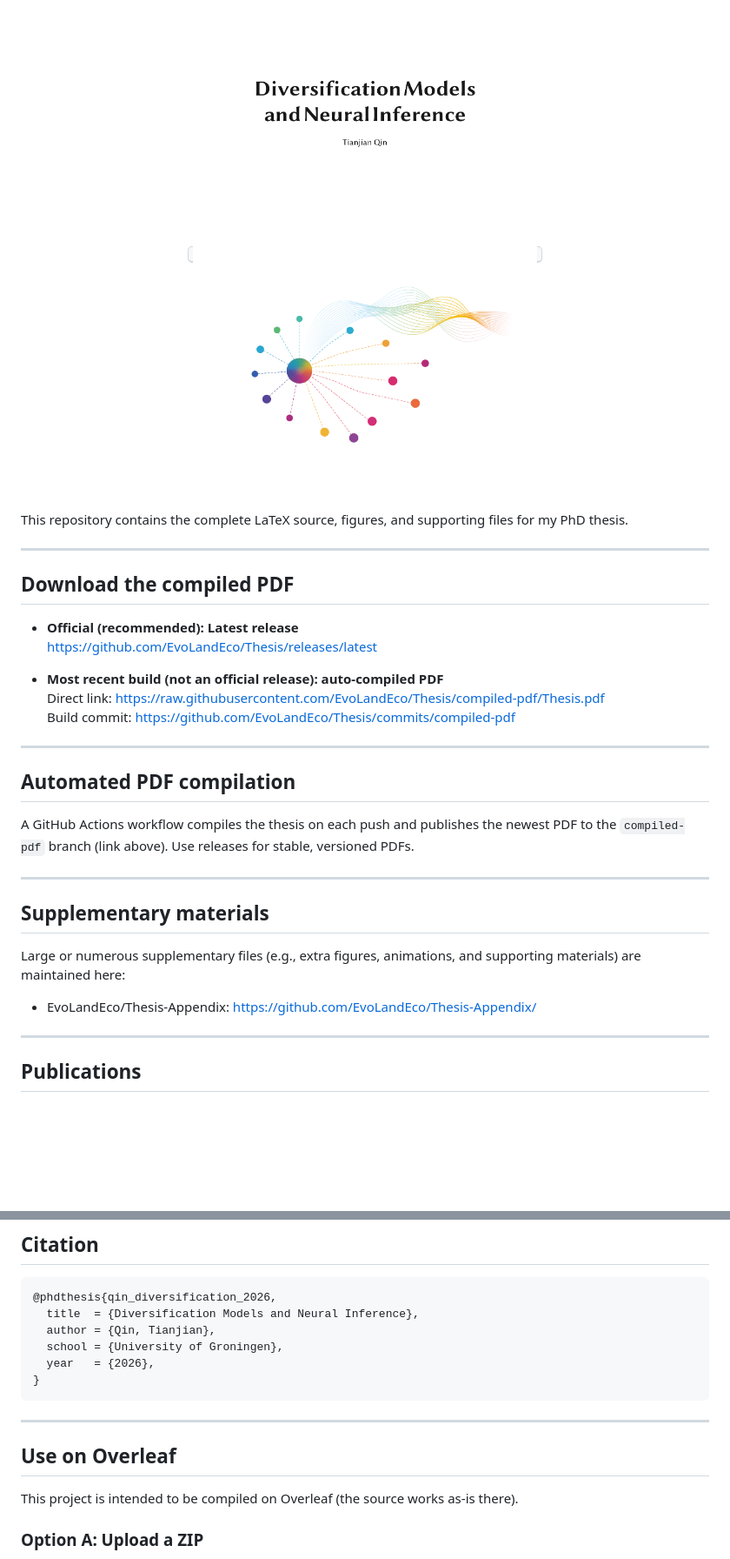
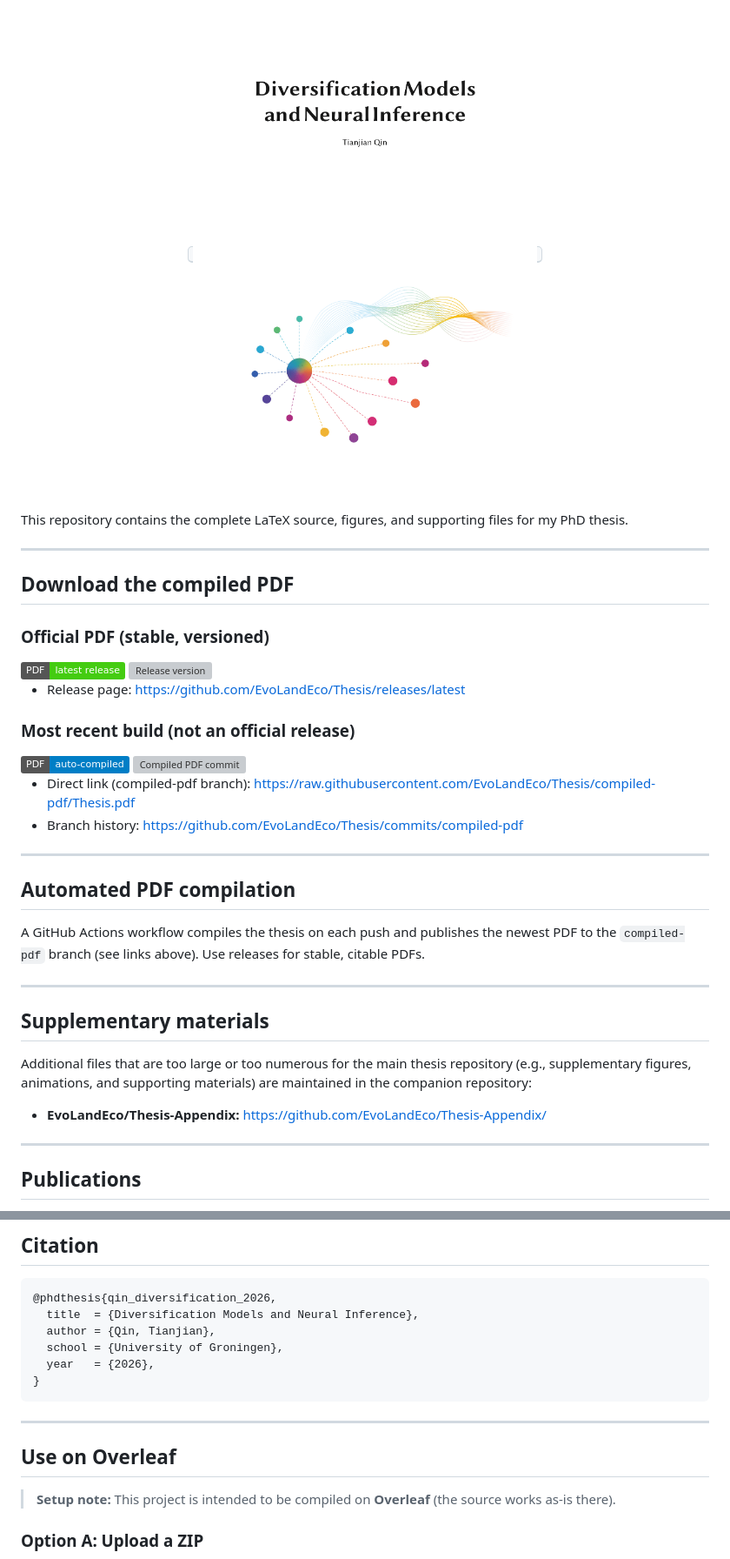
Before and after one commit to EvoLandEco/Thesis, a Markdown page: readme.md, 2 parts joined by grey strips. Shown at 87% size. Drawn GitHub-style; badges without logos; blank space fills up the shorter version; grey boxes are pictures that could not be loaded.

````diff
--- a/readme.md
+++ b/readme.md
@@ -23,6 +6,8 @@
 
 <p align="center">
-  <kbd><img src="cover.png" alt="Thesis front cover" width="420"></kbd>
+  <kbd>
+    <img src="cover.png" alt="Thesis front cover" width="420">
+  </kbd>
 </p>
 
 This repository contains the complete LaTeX source, figures, and supporting files for my PhD thesis.
@@ -31,26 +16,42 @@ This repository contains the complete LaTeX source, figures, and supporting file
 
 ## Download the compiled PDF
 
-- **Official (recommended): Latest release**
-  https://github.com/EvoLandEco/Thesis/releases/latest
+### Official PDF (stable, versioned)
 
-- **Most recent build (not an official release): auto-compiled PDF**
-  Direct link: https://raw.githubusercontent.com/EvoLandEco/Thesis/compiled-pdf/Thesis.pdf
-  Build commit: https://github.com/EvoLandEco/Thesis/commits/compiled-pdf
+<a href="https://github.com/EvoLandEco/Thesis/releases/latest">
+  <img alt="Latest release" src="https://img.shields.io/badge/PDF-latest%20release-brightgreen">
+</a>
+<a href="https://github.com/EvoLandEco/Thesis/releases/latest">
+  <img alt="Release version" src="https://img.shields.io/github/v/release/EvoLandEco/Thesis?display_name=tag&sort=semver&label=version">
+</a>
+
+- Release page: https://github.com/EvoLandEco/Thesis/releases/latest
+
+### Most recent build (not an official release)
+
+<a href="https://raw.githubusercontent.com/EvoLandEco/Thesis/compiled-pdf/Thesis.pdf">
+  <img alt="Auto-compiled PDF" src="https://img.shields.io/badge/PDF-auto--compiled-blue">
+</a>
+<a href="https://github.com/EvoLandEco/Thesis/commits/compiled-pdf">
+  <img alt="Compiled PDF commit" src="https://img.shields.io/github/last-commit/EvoLandEco/Thesis/compiled-pdf?label=branch%20commit">
+</a>
+
+- Direct link (compiled-pdf branch): https://raw.githubusercontent.com/EvoLandEco/Thesis/compiled-pdf/Thesis.pdf
+- Branch history: https://github.com/EvoLandEco/Thesis/commits/compiled-pdf
 
 ---
 
 ## Automated PDF compilation
 
-A GitHub Actions workflow compiles the thesis on each push and publishes the newest PDF to the `compiled-pdf` branch (link above). Use releases for stable, versioned PDFs.
+A GitHub Actions workflow compiles the thesis on each push and publishes the newest PDF to the `compiled-pdf` branch (see links above). Use releases for stable, citable PDFs.
 
 ---
 
 ## Supplementary materials
 
-Large or numerous supplementary files (e.g., extra figures, animations, and supporting materials) are maintained here:
+Additional files that are too large or too numerous for the main thesis repository (e.g., supplementary figures, animations, and supporting materials) are maintained in the companion repository:
 
-- EvoLandEco/Thesis-Appendix: https://github.com/EvoLandEco/Thesis-Appendix/
+- **EvoLandEco/Thesis-Appendix:** https://github.com/EvoLandEco/Thesis-Appendix/
 
 ---
 
@@ -80,9 +81,6 @@ Large or numerous supplementary files (e.g., extra figures, animations, and supp
 ```
 
 ---
-
 ## Use on Overleaf
-
-This project is intended to be compiled on Overleaf (the source works as-is there).
-
+> **Setup note:** This project is intended to be compiled on **Overleaf** (the source works as-is there).
 ### Option A: Upload a ZIP
````
Also changed, not shown: other parts of readme.md (+24 -41 lines).
